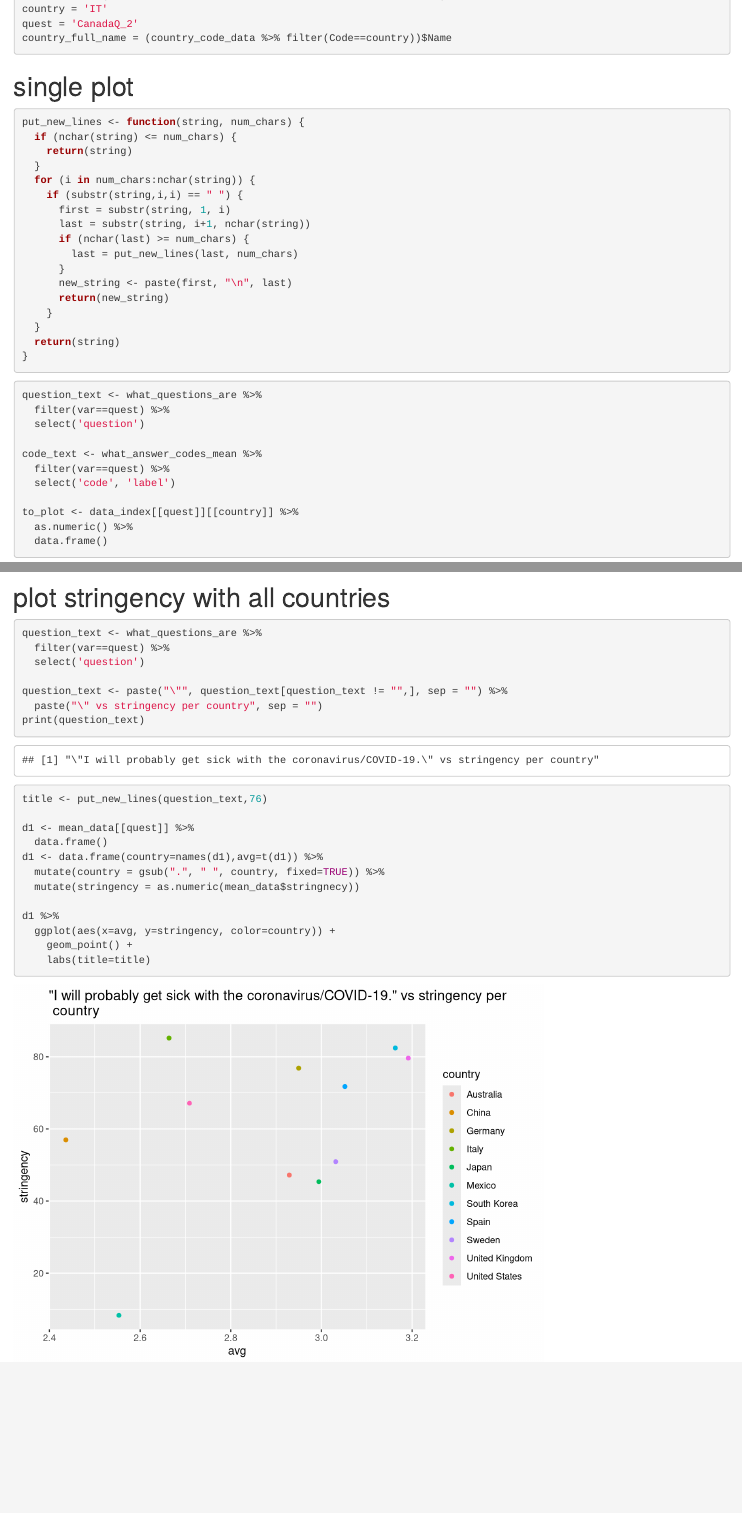
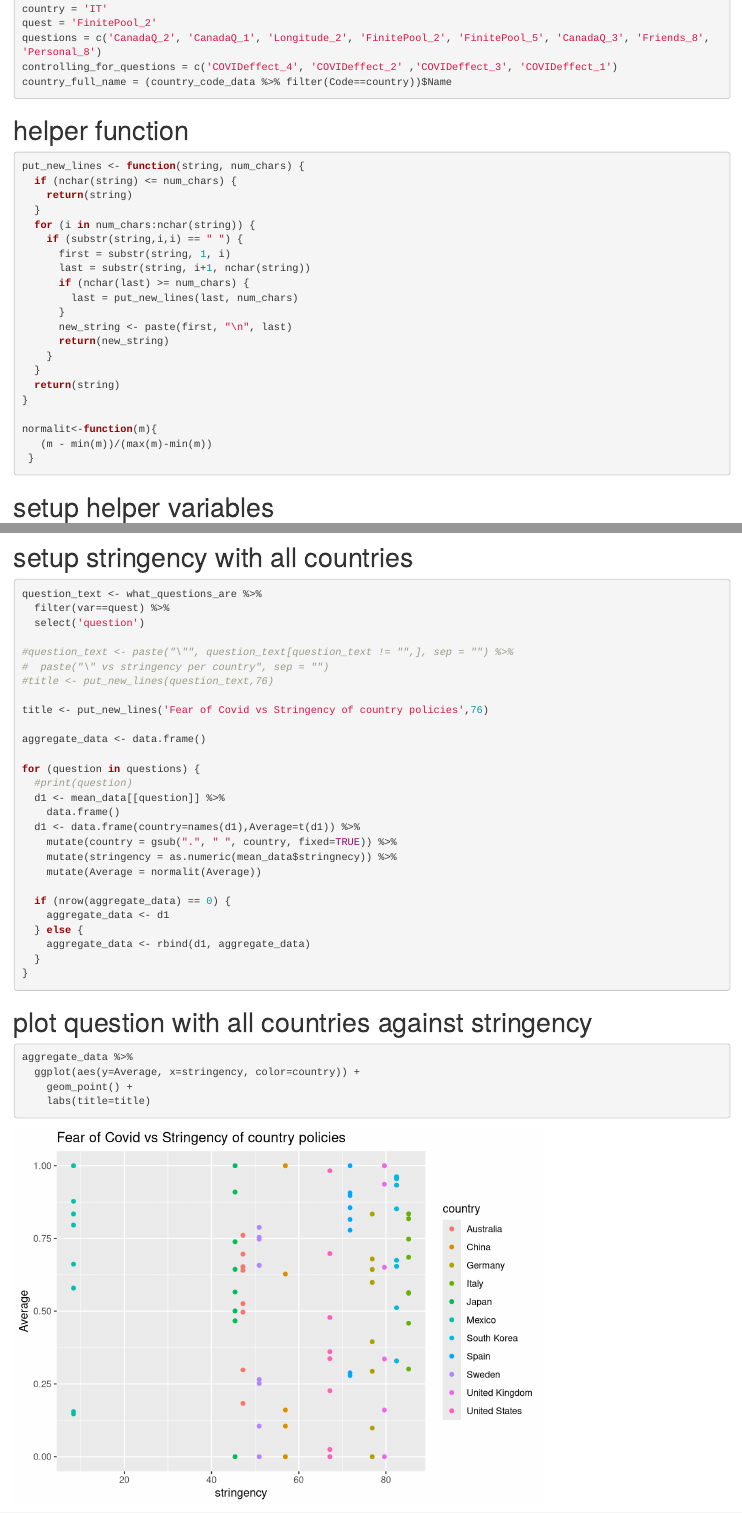
Before and after one commit to JeremyHub/POLI_269_Coivd19_Research, an R Markdown document (covid.Rmd): the page in a window 1100 px wide, from 1490 px down before the commit and from 930 px down after it, so that both start at the same text, and a second part further down, joined at a grey line. Rendered offline with R 4.5, knitr and Pandoc, with nearby package versions; some code elsewhere in the file could not run offline; common packages that the code uses without loading them are loaded.

Commit message:
Update covid.Rmd

````diff
--- a/covid.Rmd
+++ b/covid.Rmd
@@ -59,13 +33,14 @@ data_index = fromJSON(file='data_with_dates.json')
 ```{r}
 countries = c('SE','IT','UK','US','AU','DE','ES','MX','JP','KR','CN')
 country = 'IT'
-quest = 'CanadaQ_2'
+quest = 'FinitePool_2'
+questions = c('CanadaQ_2', 'CanadaQ_1', 'Longitude_2', 'FinitePool_2', 'FinitePool_5', 'CanadaQ_3', 'Friends_8', 'Personal_8')
+controlling_for_questions = c('COVIDeffect_4', 'COVIDeffect_2' ,'COVIDeffect_3', 'COVIDeffect_1')
 country_full_name = (country_code_data %>% filter(Code==country))$Name
 ```
 
-# single plot
+# helper function
 ```{r}
-
 put_new_lines <- function(string, num_chars) {
   if (nchar(string) <= num_chars) {
     return(string)
@@ -83,9 +58,13 @@ put_new_lines <- function(string, num_chars) {
   }
   return(string)
 }
+
+normalit<-function(m){
+   (m - min(m))/(max(m)-min(m))
+ }
 ```
 
-
+# setup helper variables
 ```{r}
 question_text <- what_questions_are %>%
   filter(var==quest) %>%
@@ -94,7 +73,3 @@ question_text <- what_questions_are %>%
 code_text <- what_answer_codes_mean %>%
   filter(var==quest) %>%
   select('code', 'label')
-
-to_plot <- data_index[[quest]][[country]] %>%
-  as.numeric() %>%
-  data.frame()
@@ -121,25 +103,41 @@ to_plot%>%
     labs(title=title)
 ```
 
-# plot stringency with all countries
+# setup stringency with all countries
 ```{r}
 question_text <- what_questions_are %>%
   filter(var==quest) %>%
   select('question')
 
-question_text <- paste("\"", question_text[question_text != "",], sep = "") %>%
-  paste("\" vs stringency per country", sep = "")
-print(question_text)
-title <- put_new_lines(question_text,76)
+#question_text <- paste("\"", question_text[question_text != "",], sep = "") %>%
+#  paste("\" vs stringency per country", sep = "")
+#title <- put_new_lines(question_text,76)
 
-d1 <- mean_data[[quest]] %>%
-  data.frame()
-d1 <- data.frame(country=names(d1),avg=t(d1)) %>%
-  mutate(country = gsub(".", " ", country, fixed=TRUE)) %>%
-  mutate(stringency = as.numeric(mean_data$stringnecy))
+title <- put_new_lines('Fear of Covid vs Stringency of country policies',76)
 
-d1 %>%
-  ggplot(aes(x=avg, y=stringency, color=country)) +
+aggregate_data <- data.frame()
+
+for (question in questions) {
+  #print(question)
+  d1 <- mean_data[[question]] %>%
+    data.frame()
+  d1 <- data.frame(country=names(d1),Average=t(d1)) %>%
+    mutate(country = gsub(".", " ", country, fixed=TRUE)) %>%
+    mutate(stringency = as.numeric(mean_data$stringnecy)) %>%
+    mutate(Average = normalit(Average))
+
+  if (nrow(aggregate_data) == 0) {
+    aggregate_data <- d1
+  } else {
+    aggregate_data <- rbind(d1, aggregate_data)
+  }
+}
+```
+
+# plot question with all countries against stringency
+``` {r}
+aggregate_data %>%
+  ggplot(aes(y=Average, x=stringency, color=country)) +
     geom_point() +
     labs(title=title)
 ```
````
Also changed, not shown: covid.Rmd (58 more changed lines).
